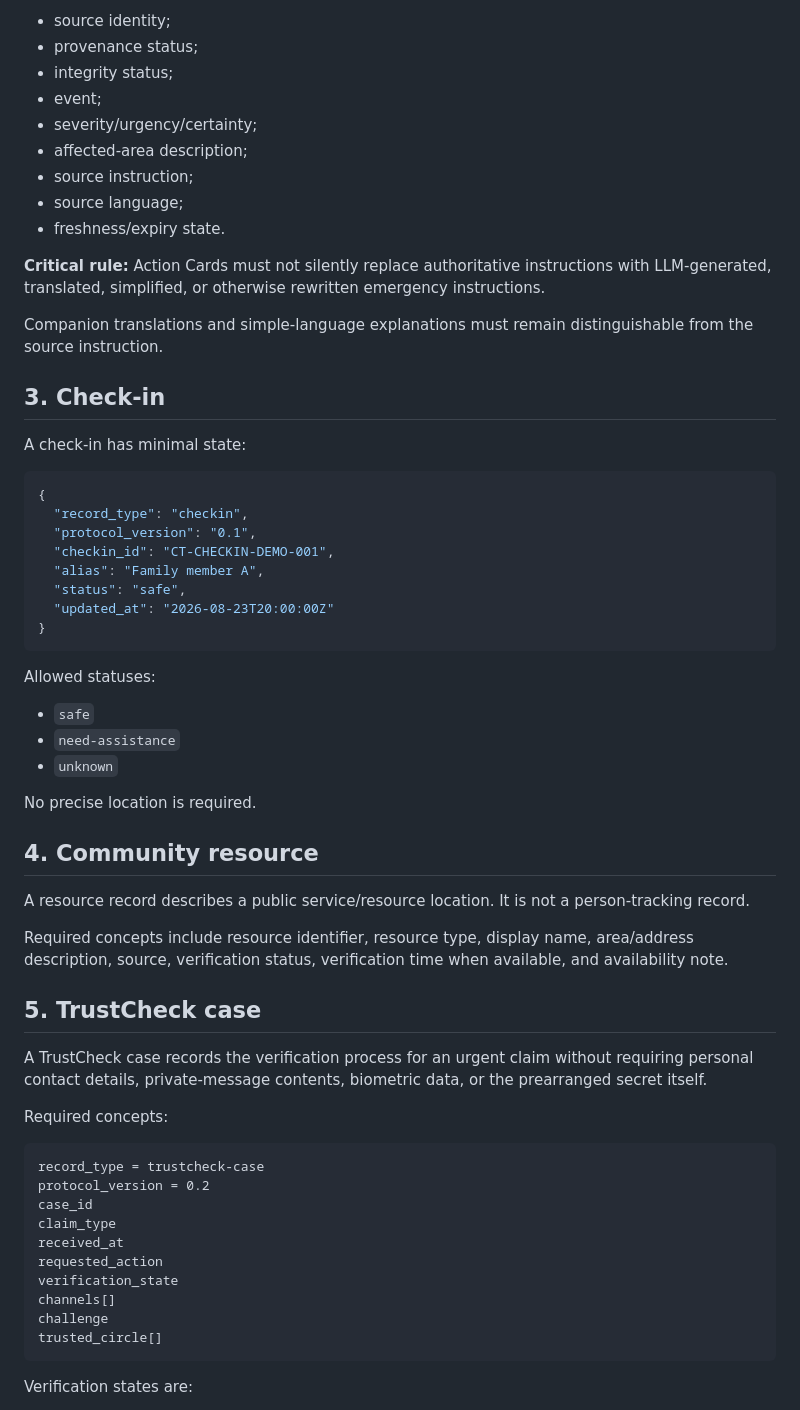
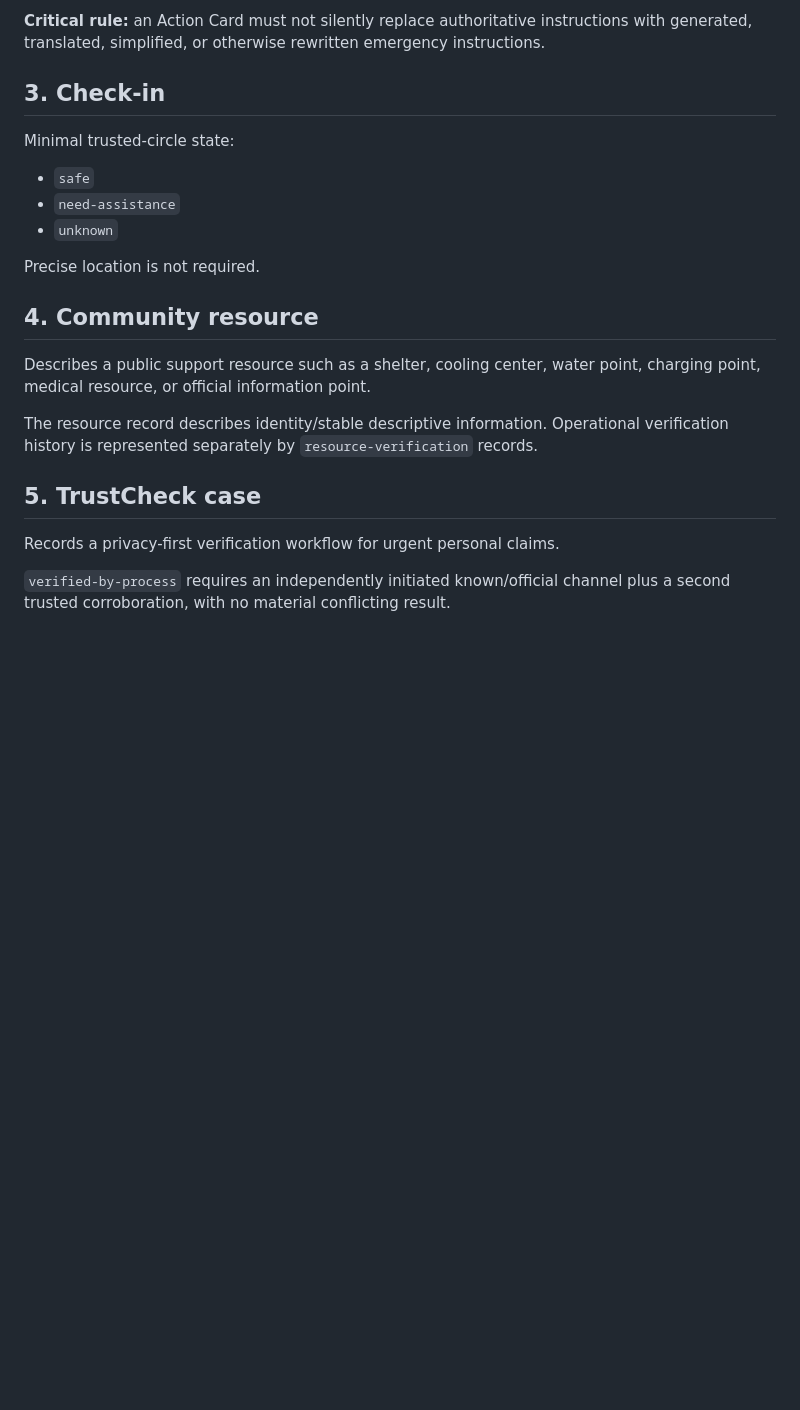
Before and after one commit to H4ckD4d/CrisisTrust, a Markdown page: docs/protocol.md, the part around one of its changes. Drawn GitHub-style; blank space fills up the shorter version.

Commit message:
docs(protocol): advance protocol to v0.4 resource verification

````diff
--- a/docs/protocol.md
+++ b/docs/protocol.md
@@ -68,65 +35,25 @@ It must preserve:
 
-- source identity;
-- provenance status;
-- integrity status;
-- event;
-- severity/urgency/certainty;
-- affected-area description;
-- source instruction;
-- source language;
-- freshness/expiry state.
-
-**Critical rule:** Action Cards must not silently replace authoritative instructions with LLM-generated, translated, simplified, or otherwise rewritten emergency instructions.
-
-Companion translations and simple-language explanations must remain distinguishable from the source instruction.
+**Critical rule:** an Action Card must not silently replace authoritative instructions with generated, translated, simplified, or otherwise rewritten emergency instructions.
 
 ## 3. Check-in
 
-A check-in has minimal state:
-
-```json
-{
-  "record_type": "checkin",
-  "protocol_version": "0.1",
-  "checkin_id": "CT-CHECKIN-DEMO-001",
-  "alias": "Family member A",
-  "status": "safe",
-  "updated_at": "2026-08-23T20:00:00Z"
-}
-```
-
-Allowed statuses:
+Minimal trusted-circle state:
 
 - `safe`
 - `need-assistance`
 - `unknown`
 
-No precise location is required.
+Precise location is not required.
 
 ## 4. Community resource
 
-A resource record describes a public service/resource location. It is not a person-tracking record.
+Describes a public support resource such as a shelter, cooling center, water point, charging point, medical resource, or official information point.
 
-Required concepts include resource identifier, resource type, display name, area/address description, source, verification status, verification time when available, and availability note.
+The resource record describes identity/stable descriptive information. Operational verification history is represented separately by `resource-verification` records.
 
 ## 5. TrustCheck case
 
-A TrustCheck case records the verification process for an urgent claim without requiring personal contact details, private-message contents, biometric data, or the prearranged secret itself.
+Records a privacy-first verification workflow for urgent personal claims.
 
-Required concepts:
+`verified-by-process` requires an independently initiated known/official channel plus a second trusted corroboration, with no material conflicting result.
 
-```text
-record_type = trustcheck-case
-protocol_version = 0.2
-case_id
-claim_type
-received_at
-requested_action
-verification_state
-channels[]
-challenge
-trusted_circle[]
-```
-
-Verification states are:
-
````
Also changed, not shown: other parts of docs/protocol.md (+96 -151 lines).
